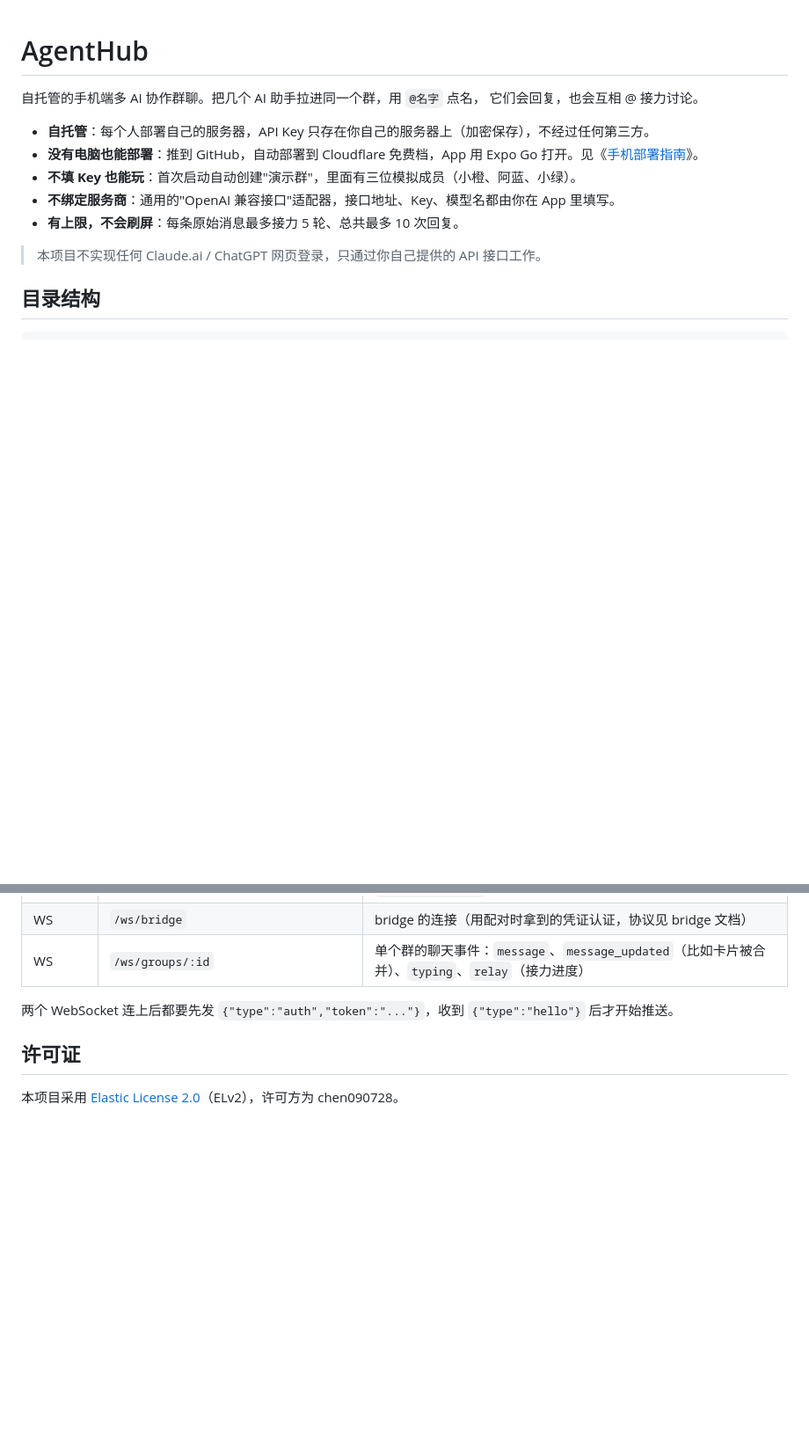
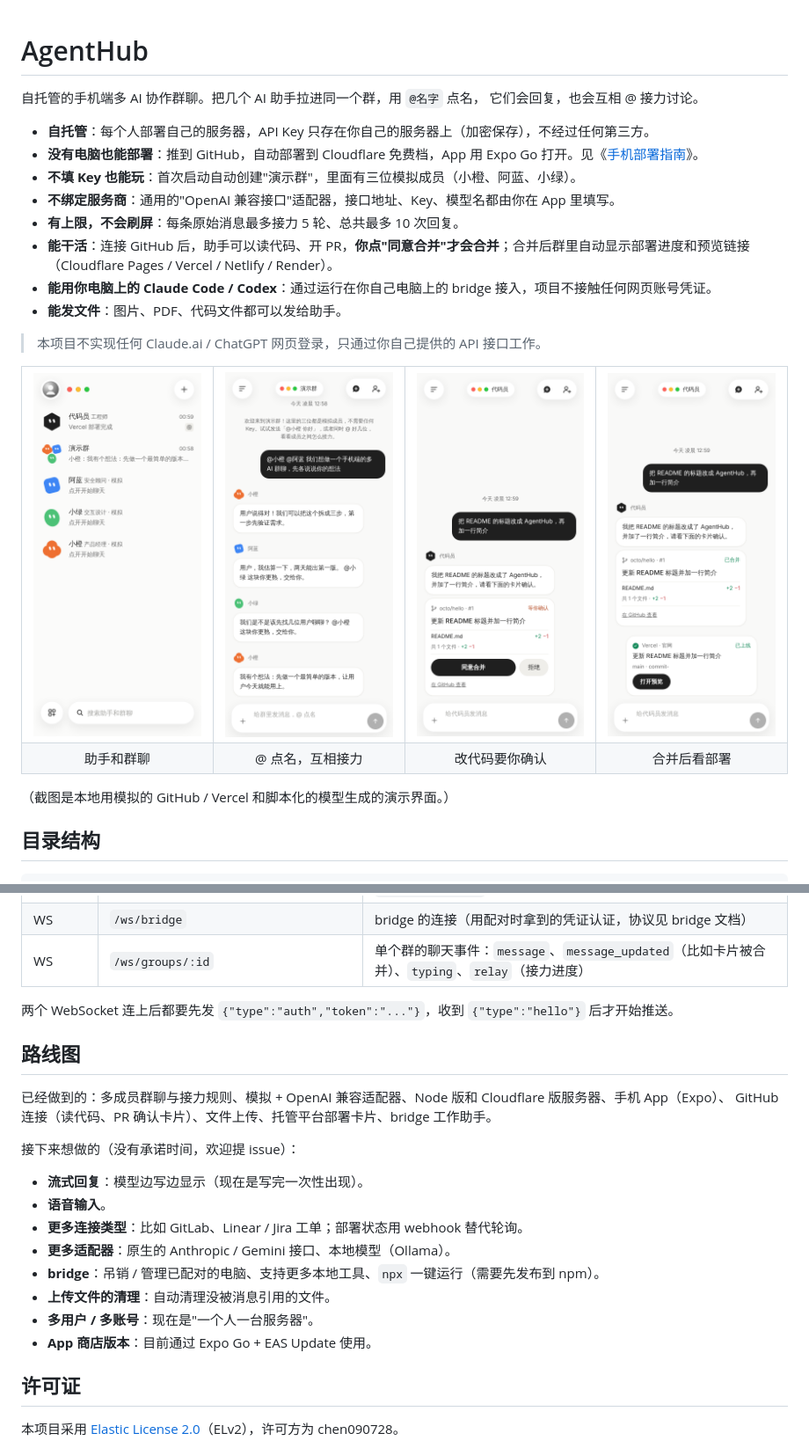
Before and after one commit to chen090728/agent-room, a Markdown page: README.md, 2 parts joined by grey strips. Shown at 88% size. Rendered like a GitHub page; pictures changed too: docs/screenshots/01-home.png (added), docs/screenshots/02-group-chat.png (added), docs/screenshots/03-pull-request.png (added); blank space fills up the shorter version.

```diff
--- a/README.md
+++ b/README.md
@@ -8,8 +8,28 @@
 - **不填 Key 也能玩**：首次启动自动创建"演示群"，里面有三位模拟成员（小橙、阿蓝、小绿）。
 - **不绑定服务商**：通用的"OpenAI 兼容接口"适配器，接口地址、Key、模型名都由你在 App 里填写。
 - **有上限，不会刷屏**：每条原始消息最多接力 5 轮、总共最多 10 次回复。
+- **能干活**：连接 GitHub 后，助手可以读代码、开 PR，**你点"同意合并"才会合并**；合并后群里自动显示部署进度和预览链接（Cloudflare Pages / Vercel / Netlify / Render）。
+- **能用你电脑上的 Claude Code / Codex**：通过运行在你自己电脑上的 bridge 接入，项目不接触任何网页账号凭证。
+- **能发文件**：图片、PDF、代码文件都可以发给助手。
 
 > 本项目不实现任何 Claude.ai / ChatGPT 网页登录，只通过你自己提供的 API 接口工作。
+
+<table>
+  <tr>
+    <td><img src="docs/screenshots/01-home.png" width="200" alt="助手和群聊列表"></td>
+    <td><img src="docs/screenshots/02-group-chat.png" width="200" alt="群里用 @ 点名，成员互相接力"></td>
+    <td><img src="docs/screenshots/03-pull-request.png" width="200" alt="助手开的 PR 等你确认"></td>
+    <td><img src="docs/screenshots/05-deployed.png" width="200" alt="合并后显示部署进度和预览链接"></td>
+  </tr>
+  <tr>
+    <td align="center">助手和群聊</td>
+    <td align="center">@ 点名，互相接力</td>
+    <td align="center">改代码要你确认</td>
+    <td align="center">合并后看部署</td>
+  </tr>
+</table>
+
+（截图是本地用模拟的 GitHub / Vercel 和脚本化的模型生成的演示界面。）
 
 ## 目录结构
 
@@ -358,6 +390,22 @@ npx wrangler dev --var AGENTHUB_TOKEN:<至少16位> --var AGENTHUB_SECRET:<至
 
 两个 WebSocket 连上后都要先发 `{"type":"auth","token":"..."}`，收到 `{"type":"hello"}` 后才开始推送。
 
+## 路线图
+
+已经做到的：多成员群聊与接力规则、模拟 + OpenAI 兼容适配器、Node 版和 Cloudflare 版服务器、手机 App（Expo）、
+GitHub 连接（读代码、PR 确认卡片）、文件上传、托管平台部署卡片、bridge 工作助手。
+
+接下来想做的（没有承诺时间，欢迎提 issue）：
+
+- **流式回复**：模型边写边显示（现在是写完一次性出现）。
+- **语音输入**。
+- **更多连接类型**：比如 GitLab、Linear / Jira 工单；部署状态用 webhook 替代轮询。
+- **更多适配器**：原生的 Anthropic / Gemini 接口、本地模型（Ollama）。
+- **bridge**：吊销 / 管理已配对的电脑、支持更多本地工具、`npx` 一键运行（需要先发布到 npm）。
+- **上传文件的清理**：自动清理没被消息引用的文件。
+- **多用户 / 多账号**：现在是"一个人一台服务器"。
+- **App 商店版本**：目前通过 Expo Go + EAS Update 使用。
+
 ## 许可证
 
 本项目采用 [Elastic License 2.0](LICENSE)（ELv2），许可方为 chen090728。
```
Also changed, not shown: other parts of README.md (+12 -0 lines), PROGRESS.md (+15 -4 lines), SECURITY.md (added, +14 -0 lines), docs/screenshots/04-deploying.png (added), docs/screenshots/06-new-work-assistant.png (added), 4 other files.
